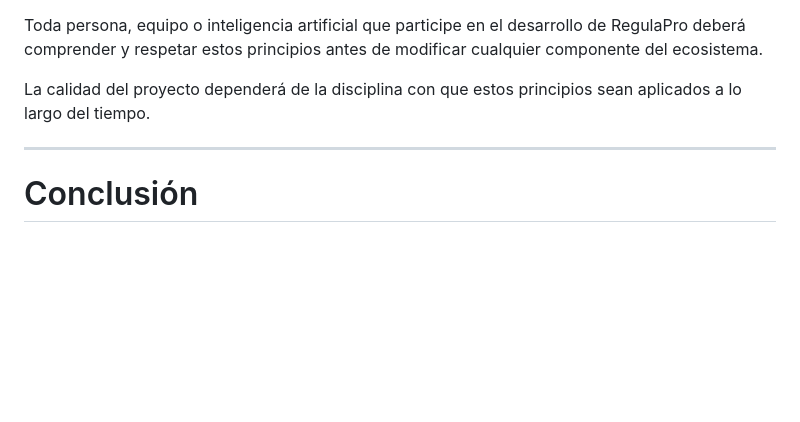
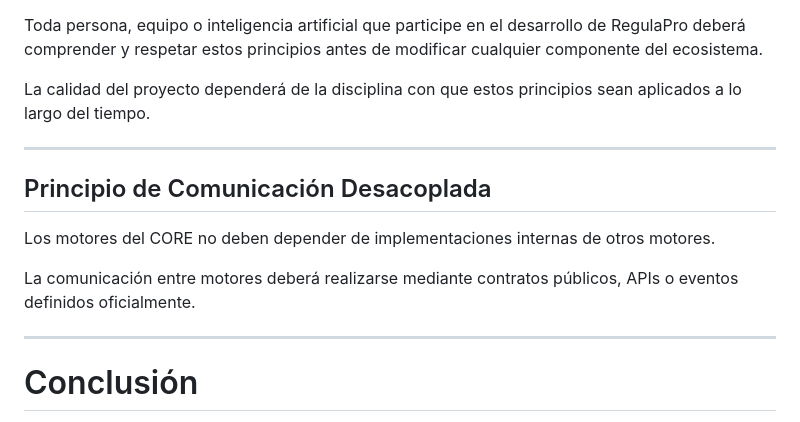
Before and after one commit to REGULAPRO2026/regu, a Markdown page: docs/PRINCIPIOS.md, the part around the change. Rendered like a GitHub page; blank space fills up the shorter version.

```diff
--- a/docs/PRINCIPIOS.md
+++ b/docs/PRINCIPIOS.md
@@ -308,6 +308,14 @@ La calidad del proyecto dependerá de la disciplina con que estos principios sea
 
 ---
 
+## Principio de Comunicación Desacoplada
+
+Los motores del CORE no deben depender de implementaciones internas de otros motores.
+
+La comunicación entre motores deberá realizarse mediante contratos públicos, APIs o eventos definidos oficialmente.
+
+---
+
 # Conclusión
 
 Los Principios del CORE constituyen el marco permanente que orienta todas las decisiones arquitectónicas de RegulaPro.
```
